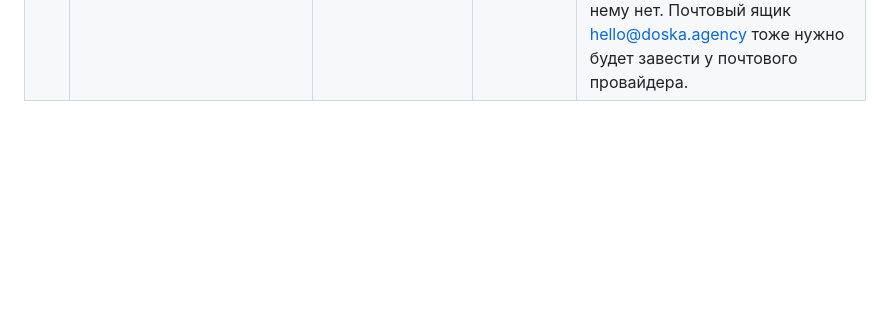
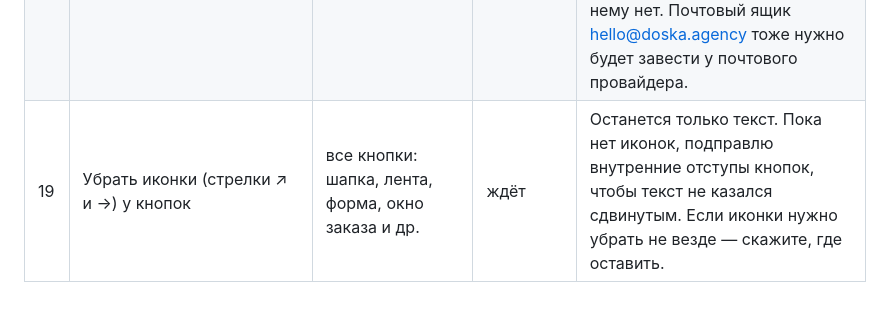
Before and after one commit to nikolaevdesign1/doska, a Markdown page: ПРАВКИ.md, the part around the change. Drawn GitHub-style; blank space fills up the shorter version.

Commit message:
Таблица правок: правка 19
Co-Authored-By: Claude Sonnet 5.5 <noreply@anthropic.com>
Claude-Session: https://claude.ai/code/session_01Uautk3qx7R2iW8qtg96AsK

```diff
--- a/ПРАВКИ.md
+++ b/ПРАВКИ.md
@@ -22,3 +22,4 @@
 | 16 | Новый отдельный блок про ИИ-систему: что это и как работает | главная (место — после «возможностей» и перед процессом, уточню) | ждёт | Структура: заголовок с курсивным акцентом, короткое объяснение, 3–4 шага «как это работает» (задача → ИИ-сборка → проверка дизайнером → результат), место под видео. Само видео нужно сгенерировать позже; пока в блоке будет рамка-заглушка в формате 16:9 с кнопкой «смотреть», чтобы потом просто подставить файл. Пример видео из твита посмотреть не смог — x.com закрыт для этого окружения; пришлите видео файлом или опишите стиль. Связано с правкой 12 (подача про ИИ-интеграции) — объединю. |
 | 17 | Все клики и смены контента — с анимацией | весь сайт | ждёт | Дополняет правку 7 (появление при прокрутке). Сюда: переключение направлений в тарифах (карточки плавно сменяются), фильтры в ленте (плитки исчезают и появляются), открытие и закрытие окна заказа и списков, нажатие кнопок и наведение на плитки, мобильное меню, переходы между страницами (плавное затухание). Все анимации короткие (0,2–0,4 с) и отключаются при системной настройке «уменьшить движение». Объединю с правкой 7 при внесении. |
 | 18 | Домен сайта — doska.agency | Vercel, почта в подвале и на странице «Контакты», метаданные страниц | ждёт | Что сделаю: подключу домен к проекту `doska` в Vercel и выдам записи DNS; заменю заглушку почты `привет@доска.рф` на `hello@doska.agency` (как в макете); добавлю адрес сайта в метаданные. Что нужно от вас: домен должен быть куплен; записи DNS (покажу какие) прописать у регистратора домена — у меня доступа к нему нет. Почтовый ящик hello@doska.agency тоже нужно будет завести у почтового провайдера. |
+| 19 | Убрать иконки (стрелки ↗ и →) у кнопок | все кнопки: шапка, лента, форма, окно заказа и др. | ждёт | Останется только текст. Пока нет иконок, подправлю внутренние отступы кнопок, чтобы текст не казался сдвинутым. Если иконки нужно убрать не везде — скажите, где оставить. |
```
